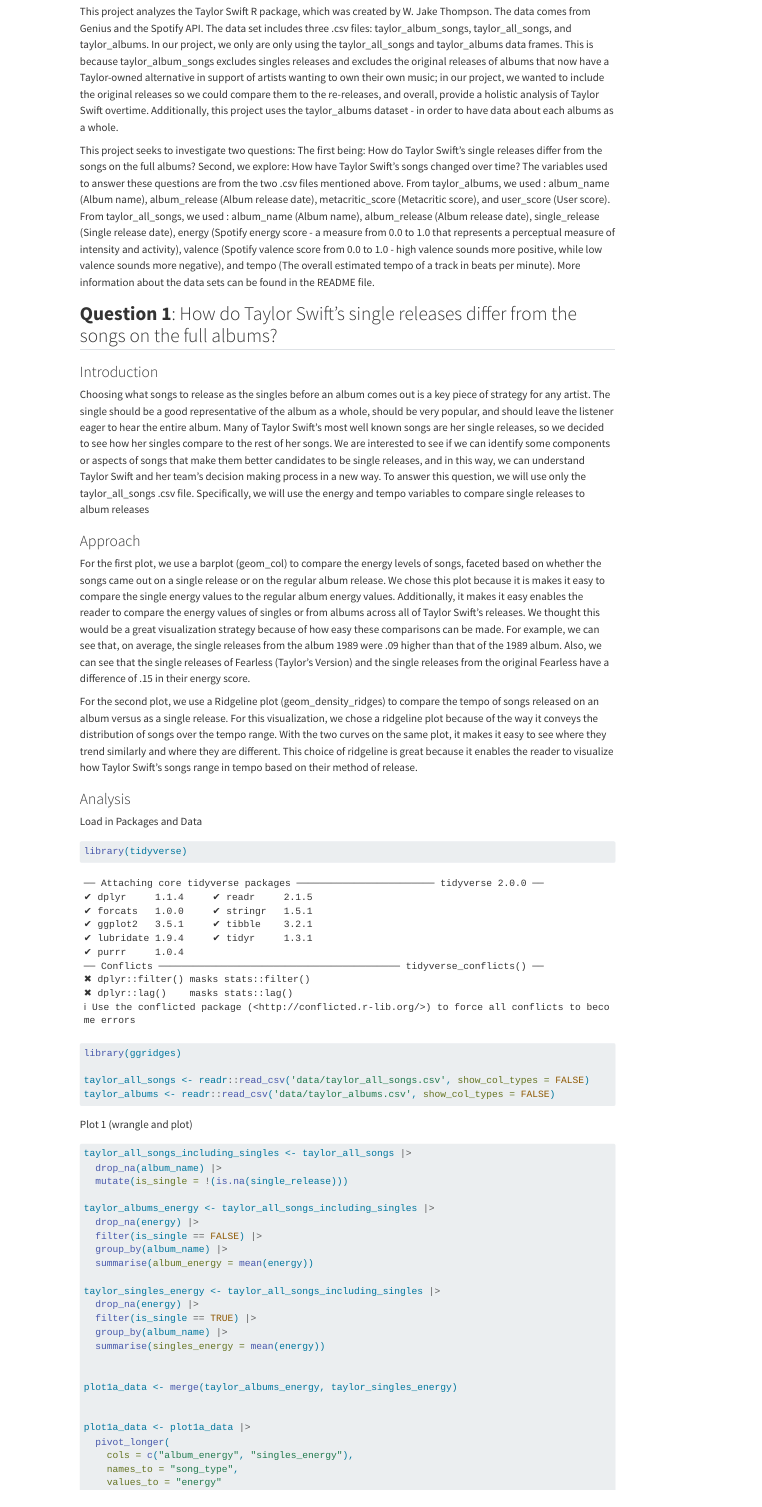
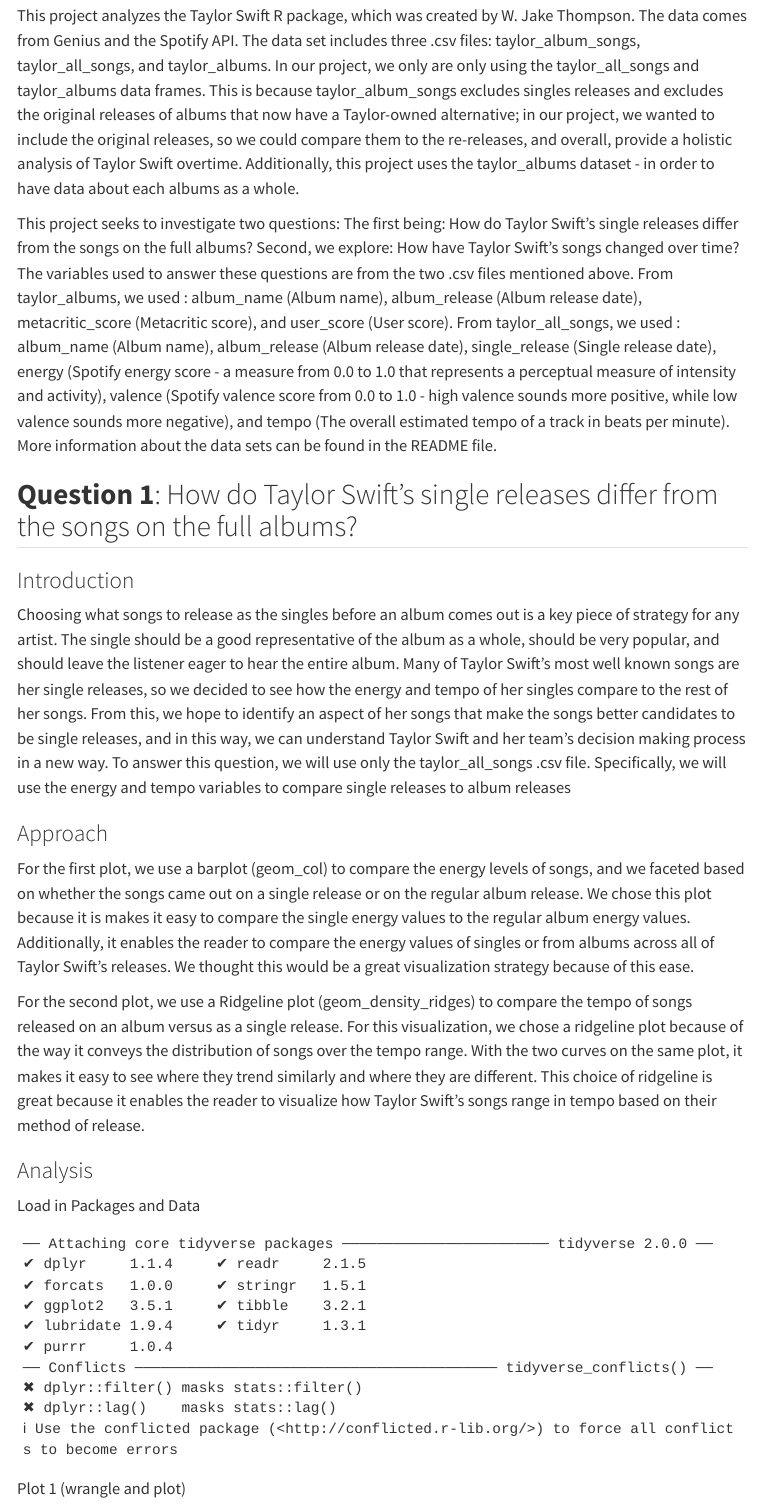
Before and after one commit to ezraodio1/STA313_Project1, a Quarto document (index.qmd): the page in a window 1100 px wide, from 220 px down before the commit and from 320 px down after it, so that both start at the same text. Rendered offline with R 4.5, knitr and Pandoc in place of Quarto, with nearby package versions; code that draws random numbers runs with fixed seeds of ours; menus at the side of the page are left out; long lines of code are wrapped.

Commit message:
Updated the write up, and hid the code for the write up

````diff
--- a/index.qmd
+++ b/index.qmd
@@ -14,7 +14,7 @@ editor: visual
 
 ## Introduction
 
-This project analyzes the Taylor Swift R package, which was created by W. Jake Thompson. The data comes from Genius and the Spotify API. The data set includes three .csv files: taylor_album_songs, taylor_all_songs, and taylor_albums. In our project, we only are only using the taylor_all_songs and taylor_albums data frames. This is because taylor_album_songs excludes singles releases and excludes the original releases of albums that now have a Taylor-owned alternative in support of artists wanting to own their own music; in our project, we wanted to include the original releases so we could compare them to the re-releases, and overall, provide a holistic analysis of Taylor Swift overtime. Additionally, this project uses the taylor_albums dataset - in order to have data about each albums as a whole.
+This project analyzes the Taylor Swift R package, which was created by W. Jake Thompson. The data comes from Genius and the Spotify API. The data set includes three .csv files: taylor_album_songs, taylor_all_songs, and taylor_albums. In our project, we only are only using the taylor_all_songs and taylor_albums data frames. This is because taylor_album_songs excludes singles releases and excludes the original releases of albums that now have a Taylor-owned alternative; in our project, we wanted to include the original releases, so we could compare them to the re-releases, and overall, provide a holistic analysis of Taylor Swift overtime. Additionally, this project uses the taylor_albums dataset - in order to have data about each albums as a whole.
 
 This project seeks to investigate two questions: The first being: How do Taylor Swift’s single releases differ from the songs on the full albums? Second, we explore: How have Taylor Swift’s songs changed over time? The variables used to answer these questions are from the two .csv files mentioned above. From taylor_albums, we used : album_name (Album name), album_release (Album release date), metacritic_score (Metacritic score), and user_score (User score). From taylor_all_songs, we used : album_name (Album name), album_release (Album release date), single_release (Single release date), energy (Spotify energy score - a measure from 0.0 to 1.0 that represents a perceptual measure of intensity and activity), valence (Spotify valence score from 0.0 to 1.0 - high valence sounds more positive, while low valence sounds more negative), and tempo (The overall estimated tempo of a track in beats per minute). More information about the data sets can be found in the README file.
 
@@ -22,11 +22,11 @@ This project seeks to investigate two questions: The first being: How do Taylor
 
 ### Introduction
 
-Choosing what songs to release as the singles before an album comes out is a key piece of strategy for any artist. The single should be a good representative of the album as a whole, should be very popular, and should leave the listener eager to hear the entire album. Many of Taylor Swift's most well known songs are her single releases, so we decided to see how her singles compare to the rest of her songs. We are interested to see if we can identify some components or aspects of songs that make them better candidates to be single releases, and in this way, we can understand Taylor Swift and her team's decision making process in a new way. To answer this question, we will use only the taylor_all_songs .csv file. Specifically, we will use the energy and tempo variables to compare single releases to album releases
+Choosing what songs to release as the singles before an album comes out is a key piece of strategy for any artist. The single should be a good representative of the album as a whole, should be very popular, and should leave the listener eager to hear the entire album. Many of Taylor Swift's most well known songs are her single releases, so we decided to see how the energy and tempo of her singles compare to the rest of her songs. From this, we hope to identify an aspect of her songs that make the songs better candidates to be single releases, and in this way, we can understand Taylor Swift and her team's decision making process in a new way. To answer this question, we will use only the taylor_all_songs .csv file. Specifically, we will use the energy and tempo variables to compare single releases to album releases
 
 ### Approach
 
-For the first plot, we use a barplot (geom_col) to compare the energy levels of songs, faceted based on whether the songs came out on a single release or on the regular album release. We chose this plot because it is makes it easy to compare the single energy values to the regular album energy values. Additionally, it makes it easy enables the reader to compare the energy values of singles or from albums across all of Taylor Swift's releases. We thought this would be a great visualization strategy because of how easy these comparisons can be made. For example, we can see that, on average, the single releases from the album 1989 were .09 higher than that of the 1989 album. Also, we can see that the single releases of Fearless (Taylor's Version) and the single releases from the original Fearless have a difference of .15 in their energy score.
+For the first plot, we use a barplot (geom_col) to compare the energy levels of songs, and we faceted based on whether the songs came out on a single release or on the regular album release. We chose this plot because it is makes it easy to compare the single energy values to the regular album energy values. Additionally, it enables the reader to compare the energy values of singles or from albums across all of Taylor Swift's releases. We thought this would be a great visualization strategy because of this ease.
 
 For the second plot, we use a Ridgeline plot (geom_density_ridges) to compare the tempo of songs released on an album versus as a single release. For this visualization, we chose a ridgeline plot because of the way it conveys the distribution of songs over the tempo range. With the two curves on the same plot, it makes it easy to see where they trend similarly and where they are different. This choice of ridgeline is great because it enables the reader to visualize how Taylor Swift's songs range in tempo based on their method of release.
 
@@ -36,6 +36,7 @@ Load in Packages and Data
 
 ```{r}
 #| label: question1-load-pkgs-and-data
+#| echo: false
 
 library(tidyverse)
 library(ggridges)
````
Also changed, not shown: index.qmd (8 more changed lines), 5 other files.
